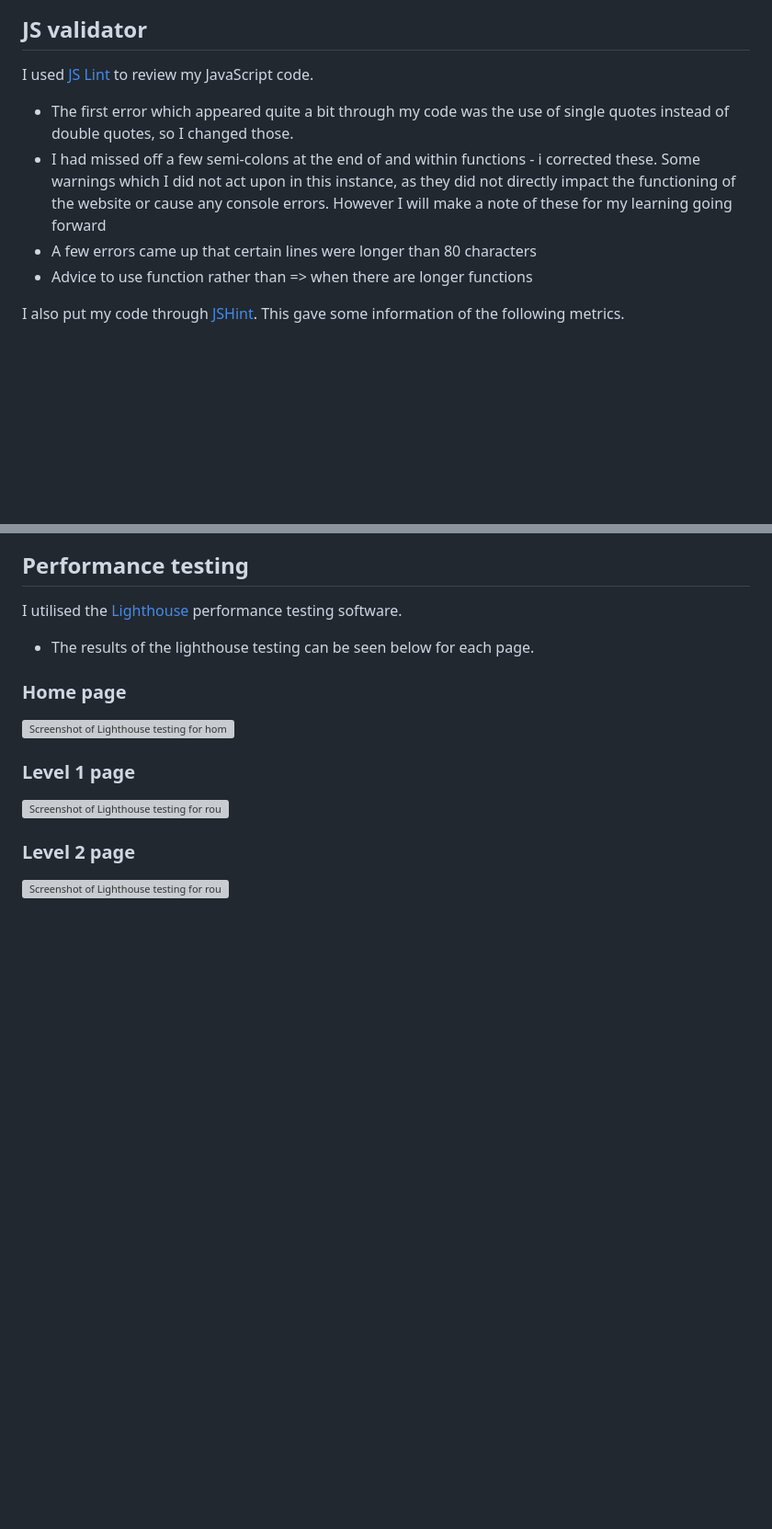
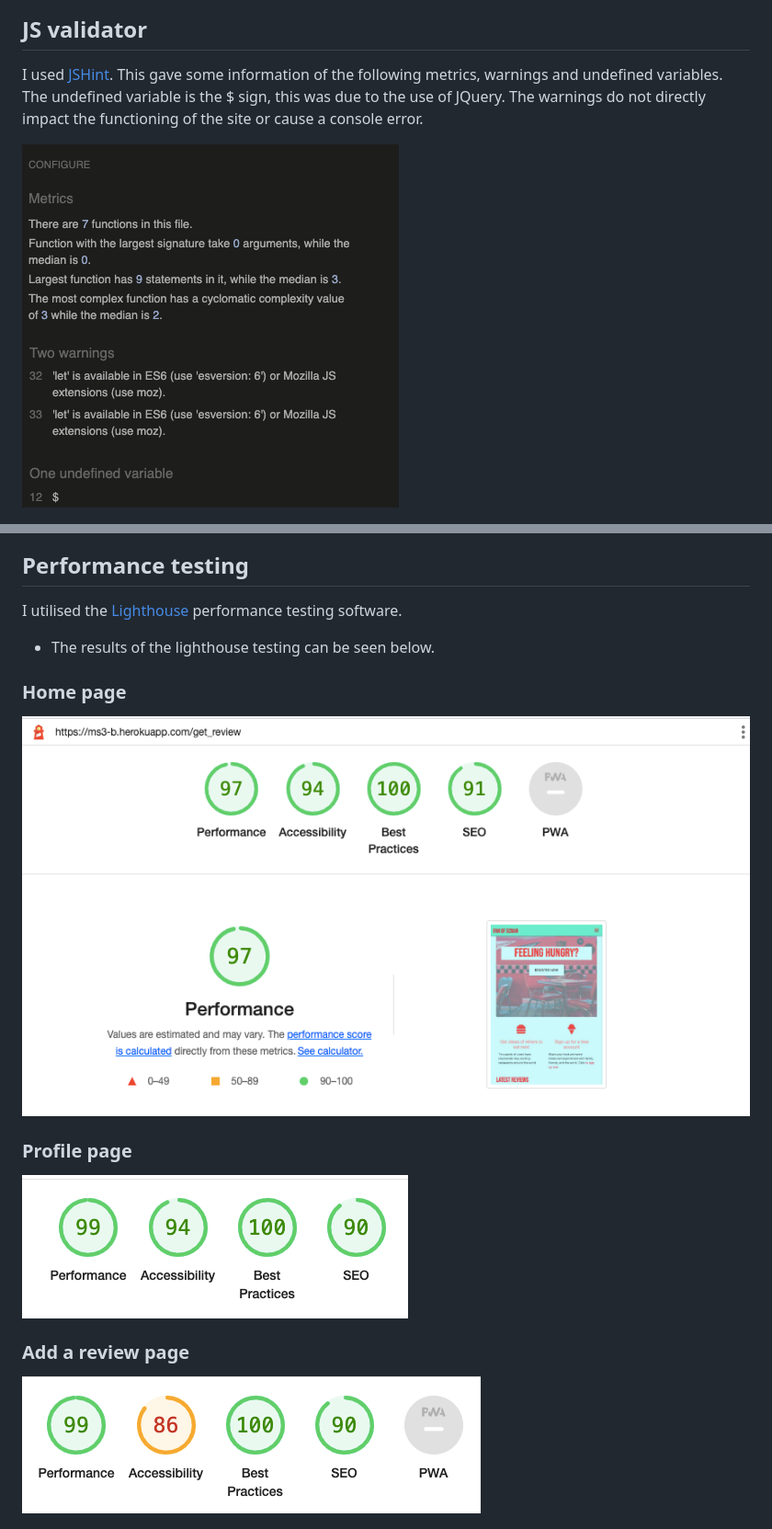
Before and after one commit to bethanyalicehall/ms3-recipe, a Markdown page: testing.md, 2 parts joined by grey strips. Shown: that part at 92% size. GitHub-like rendering; pictures changed too: static/img/README/lighthouse2.png (added), static/img/README/lighthouse3.png (added); blank space fills up the shorter version; grey boxes are pictures that could not be loaded.

Commit message:
Added screenshots of testing

```diff
--- a/testing.md
+++ b/testing.md
@@ -12,13 +12,8 @@ I inputted code into the W3C validation service and no errors were found
 
 ## JS validator
 
-I used [JS Lint](https://www.jslint.com) to review my JavaScript code.
-- The first error which appeared quite a bit through my code was the use of single quotes instead of double quotes, so I changed those.
-- I had missed off a few semi-colons at the end of and within functions - i corrected these.
-Some warnings which I did not act upon in this instance, as they did not directly impact the functioning of the website or cause any console errors. However I will make a note of these for my learning going forward
-- A few errors came up that certain lines were longer than 80 characters
-- Advice to use function rather than => when there are longer functions
+I used [JSHint](https://jshint.com/).
+This gave some information of the following metrics, warnings and undefined variables. The undefined variable is the $ sign, this was due to the use of JQuery. The warnings do not directly impact the functioning of the site or cause a console error.
 
-I also put my code through [JSHint](https://jshint.com/).
-This gave some information of the following metrics.
+![Screenshot of metrics from JSHint](static/img/README/jshint.png)
 
@@ -35,14 +24,14 @@ This brought up some warnings however again as they did not directly impact the
 
 ## Performance testing
 I utilised the [Lighthouse](https://developer.chrome.com/docs/lighthouse/overview/) performance testing software.
-- The results of the lighthouse testing can be seen below for each page.
+- The results of the lighthouse testing can be seen below.
 
 ### Home page
-![Screenshot of Lighthouse testing for home page](readme-img/index-1.png)
+![Screenshot of Lighthouse testing for home page](static/img/README/lighthouse1.png)
 
-### Level 1 page
-![Screenshot of Lighthouse testing for routes page](readme-img/level1-1.png)
+### Profile page
+![Screenshot of Lighthouse testing for profile page](static/img/README/lighthouse2.png)
 
-### Level 2 page
-![Screenshot of Lighthouse testing for routes page](readme-img/level2-1.png)
+### Add a review page
+![Screenshot of Lighthouse testing for add review page](static/img/README/lighthouse3.png)
 
```
Also changed, not shown: other parts of testing.md (+3 -11 lines).
